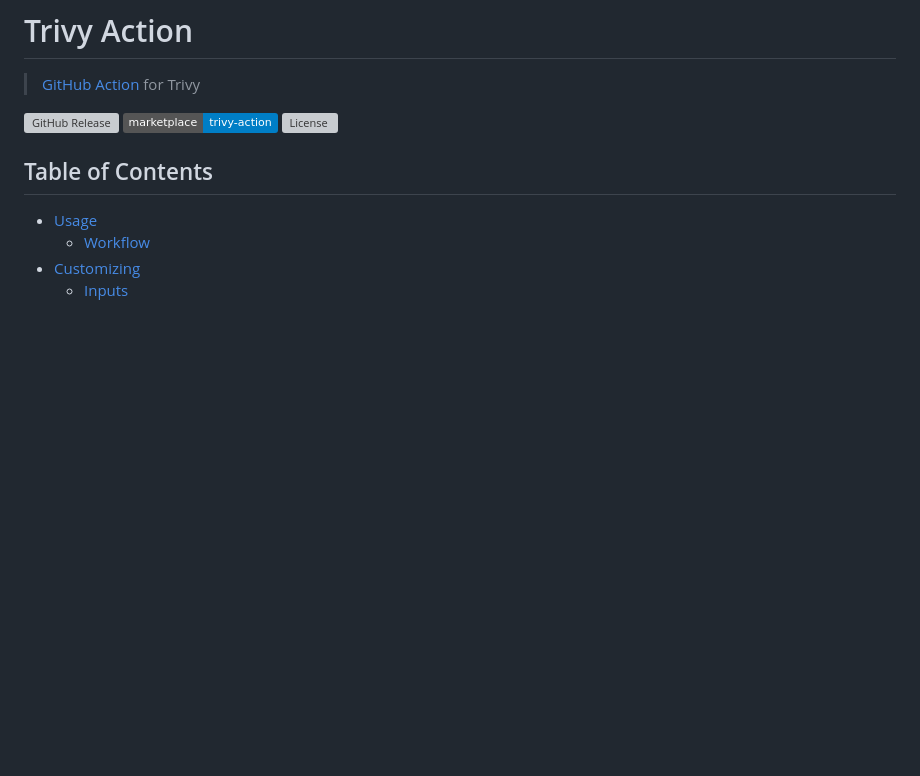
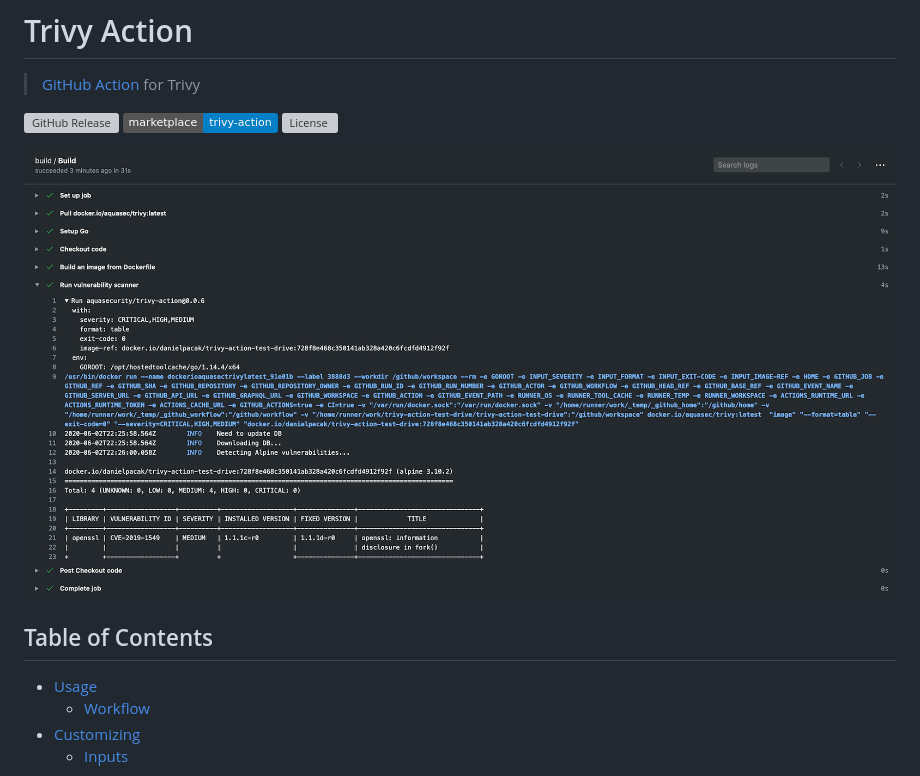
Before and after one commit to aquasecurity/trivy-action, a Markdown page: README.md, the part around one of its changes. Drawn GitHub-style; pictures changed too: docs/images/trivy-action.png (added); badges without logos; blank space fills up the shorter version; grey boxes are pictures that could not be loaded.

Commit message:
docs: Update README.md
Signed-off-by: Daniel Pacak <pacak.daniel@gmail.com>

```diff
--- a/README.md
+++ b/README.md
@@ -5,6 +5,8 @@
 [![GitHub Release][release-img]][release]
 [![GitHub Marketplace][marketplace-img]][marketplace]
 [![License][license-img]][license]
+
+![](docs/images/trivy-action.png)
 
 ## Table of Contents
 
```
Also changed, not shown: other parts of README.md (+2 -3 lines), 1 other file.
